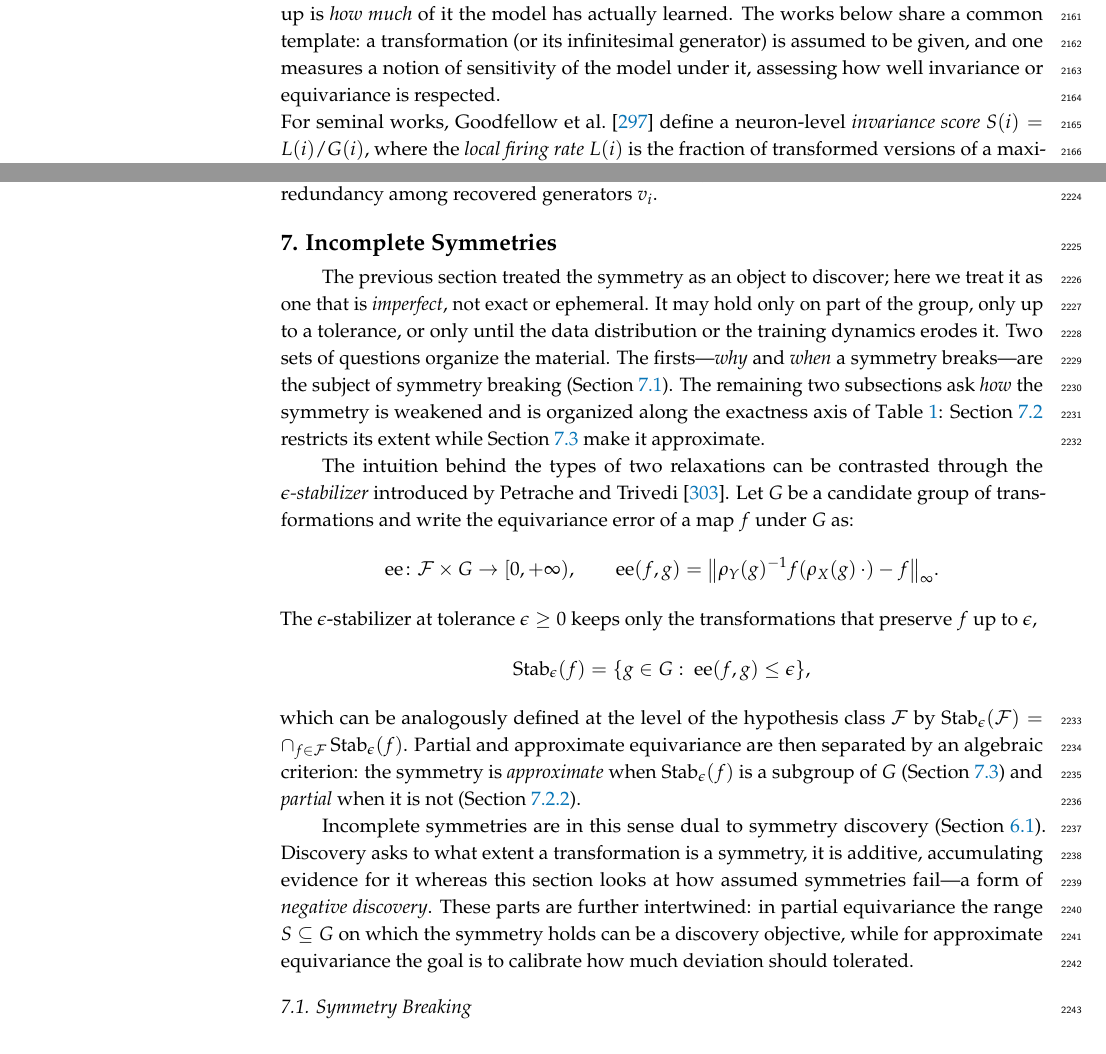
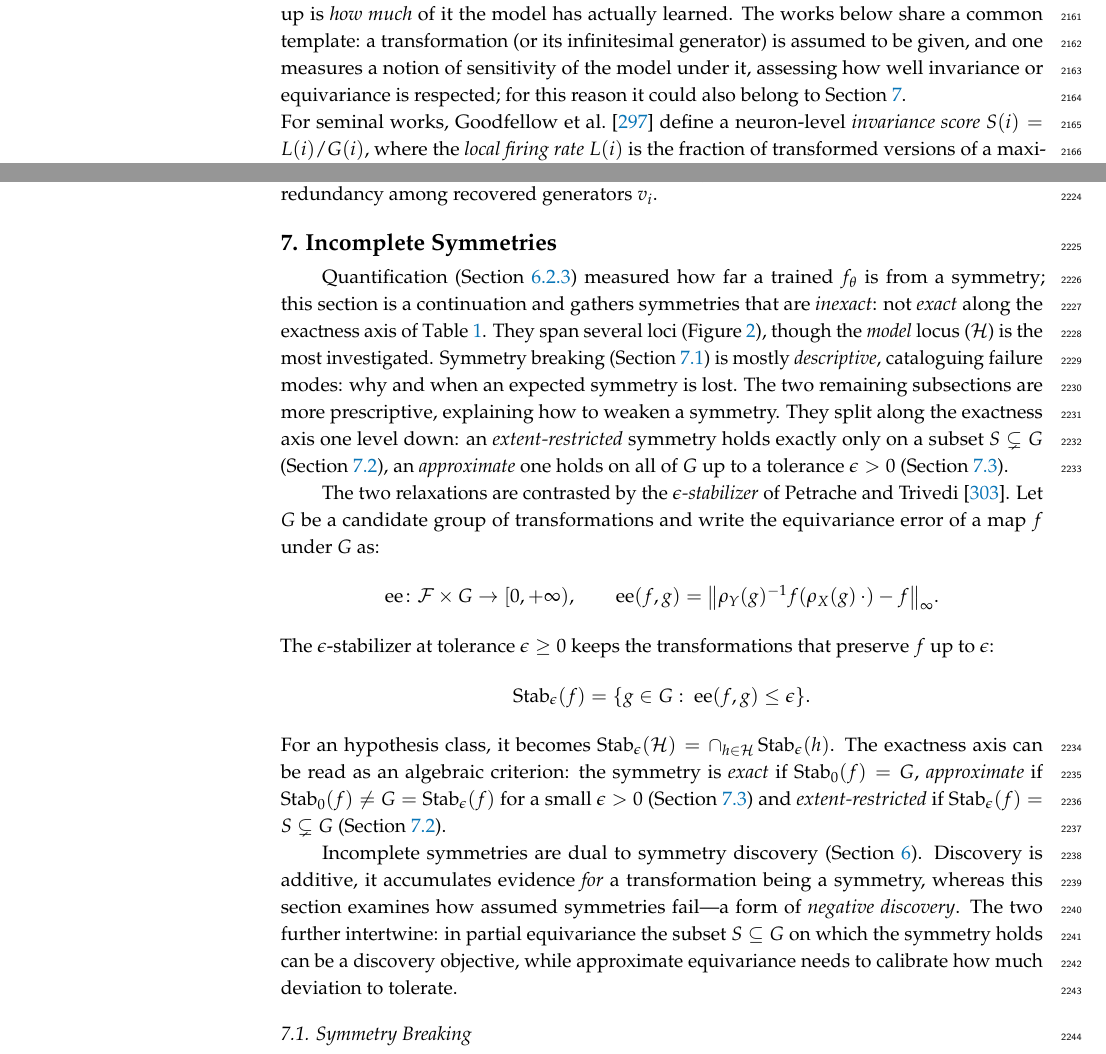
Before and after one commit to PierrickLeroy/Symmetries-in-Deep-Learning-a-Survey, a LaTeX paper (main.tex): two parts of pages 58 and 60 of 83, joined at a grey line, cut so that both start at the same text. Compiled offline with pdfLaTeX.

Commit message:
header of Incomplete Symmetries

```diff
--- a/main.tex
+++ b/main.tex
@@ -2296,7 +2296,7 @@ Notably, both \citet{krippendorf2020} and \citet{hu2025nn} rely on the assumptio
 % wang2022p3icml: equivariance error (def 3.1)
 % elhag2026: equivariance metrics macro and micro averaging over group orbit (eq 8, eq 9)
 Once one knows or assumes \emph{which} symmetry a model should carry, the natural follow-up is \emph{how much} of it the model has actually learned.
-The works below share a common template: a transformation (or its infinitesimal generator) is assumed to be given, and one measures a notion of sensitivity of the model under it, assessing how well invariance or equivariance is respected.\newline
+The works below share a common template: a transformation (or its infinitesimal generator) is assumed to be given, and one measures a notion of sensitivity of the model under it, assessing how well invariance or equivariance is respected; for this reason it could also belong to \Cref{sec:incomplete-symmetries}.\newline
 For seminal works, \citet{goodfellow2009anips} define a neuron-level \emph{invariance score} $S(i) = L(i)/G(i)$, where the \emph{local firing rate} $L(i)$ is the fraction of transformed versions of a maximally activating input $z$ that still excite neuron $i$, and the \emph{global firing rate} $G(i) = \mathbb{E}_{x\sim P}[f_i(x)]$ measures indiscriminate firing under a random sampling $P$.
 A neuron scores high only if it tracks transformations of its preferred stimulus while staying silent on generic inputs because the denominator enforces selectivity.
 A network-level score averages $S(i)$ over only the top-$p$ fraction of neurons in a layer, which permits a \emph{modular} detection in which one subpopulation specialises to rotation, another to translation or illumination.
@@ -2327,23 +2327,27 @@ The orthogonality error is $E_{\mathrm{orth}} = \sum_{i=1}^{D-1} \sum_{j=i+1}^{D
 
 \section{Incomplete Symmetries}\label{sec:incomplete-symmetries}
 % ha2017: hypernetworks in RNN break weight-sharing through time
-The previous section treated the symmetry as an object to discover; here we treat it as one that is \emph{imperfect}, not exact or ephemeral.
-It may hold only on part of the group, only up to a tolerance, or only until the data distribution or the training dynamics erodes it.
-Two sets of questions organize the material.
-The firsts---\emph{why} and \emph{when} a symmetry breaks---are the subject of symmetry breaking (\Cref{sec:symmetry-breaking-dl}).
-The remaining two subsections ask \emph{how} the symmetry is weakened and is organized along the exactness axis of \Cref{tab:taxonomy}: \Cref{sec:extent-restriction} restricts its extent while \Cref{sec:soft-equivariance} make it approximate.
-
-The intuition behind the types of two relaxations can be contrasted through the \emph{$\epsilon$-stabilizer} introduced by \citet{petrache2023}.
+Quantification (\Cref{sec:sym-quantification}) measured how far a trained $f_\theta$ is from a symmetry; this section is a continuation and gathers symmetries that are \emph{inexact}: not \emph{exact} along the exactness axis of \Cref{tab:taxonomy}.
+They span several loci (\Cref{fig:sym-loci}), though the \emph{model} locus ($\mathcal{H}$) is the most investigated.
+Symmetry breaking (\Cref{sec:symmetry-breaking-dl}) is mostly \emph{descriptive}, cataloguing failure modes: why and when an expected symmetry is lost.
+The two remaining subsections are more prescriptive, explaining how to weaken a symmetry.
+They split along the exactness axis one level down: an \emph{extent-restricted} symmetry holds exactly only on a subset $S\subsetneq G$ (\Cref{sec:extent-restriction}), an \emph{approximate} one holds on all of $G$ up to a tolerance $\epsilon>0$ (\Cref{sec:soft-equivariance}).
+
+The two relaxations are contrasted by the \emph{$\epsilon$-stabilizer} of \citet{petrache2023}.
 Let $G$ be a candidate group of transformations and write the equivariance error of a map $f$ under $G$ as:
-$$\operatorname{ee}\colon\mathcal{F}\times G\to[0,+\infty),\qquad \operatorname{ee}(f,g)=\big\|\rho_Y(g)^{-1}f(\rho_X(g)\,\cdot)-f\big\|_\infty.$$
-The $\epsilon$-stabilizer at tolerance $\epsilon\geq 0$ keeps only the transformations that preserve $f$ up to $\epsilon$,
-$$\operatorname{Stab}_\epsilon(f)=\{g\in G:\ \operatorname{ee}(f,g)\le\epsilon\},$$
-which can be analogously defined at the level of the hypothesis class $\mathcal{F}$ by $\operatorname{Stab}_\epsilon(\mathcal{F})=\cap_{f\in \mathcal{F}}\operatorname{Stab}_\epsilon(f)$.
-Partial and approximate equivariance are then separated by an algebraic criterion: the symmetry is \emph{approximate} when $\operatorname{Stab}_\epsilon(f)$ is a subgroup of $G$ (\Cref{sec:soft-equivariance}) and \emph{partial} when it is not (\Cref{sec:non-closed-subsets}).
-
-Incomplete symmetries are in this sense dual to symmetry discovery (\Cref{sec:sym-disc-from-data}).
-Discovery asks to what extent a transformation is a symmetry, it is additive, accumulating evidence for it whereas this section looks at how assumed symmetries fail---a form of \emph{negative discovery}.
-These parts are further intertwined: in partial equivariance the range $S\subseteq G$ on which the symmetry holds can be a discovery objective, while for approximate equivariance the goal is to calibrate how much deviation should tolerated.
+$$
+    \operatorname{ee}\colon\mathcal{F}\times G\to[0,+\infty),\qquad \operatorname{ee}(f,g)=\big\|\rho_Y(g)^{-1}f(\rho_X(g)\,\cdot)-f\big\|_\infty.
+$$
+The $\epsilon$-stabilizer at tolerance $\epsilon\geq 0$ keeps the transformations that preserve $f$ up to $\epsilon$:
+$$
+    \operatorname{Stab}_\epsilon(f)=\{g\in G:\ \operatorname{ee}(f,g)\le\epsilon\}.
+$$
+For an hypothesis class, it becomes $\operatorname{Stab}_\epsilon(\mathcal{H})=\cap_{h\in \mathcal{H}}\operatorname{Stab}_\epsilon(h)$.
+The exactness axis can be read as an algebraic criterion: the symmetry is \emph{exact} if $\operatorname{Stab}_0(f)=G$, \emph{approximate} if $\operatorname{Stab}_0(f)\neq G=\operatorname{Stab}_\epsilon(f)$ for a small $\epsilon>0$ (\Cref{sec:soft-equivariance}) and \emph{extent-restricted} if $\operatorname{Stab}_\epsilon(f)=S\subsetneq G$ (\Cref{sec:extent-restriction}).
+
+Incomplete symmetries are dual to symmetry discovery (\Cref{sec:sym-disco}).
+Discovery is additive, it accumulates evidence \emph{for} a transformation being a symmetry, whereas this section examines how assumed symmetries fail---a form of \emph{negative discovery}.
+The two further intertwine: in partial equivariance the subset $S\subseteq G$ on which the symmetry holds can be a discovery objective, while approximate equivariance needs to calibrate how much deviation to tolerate.
 
 
 \subsection{Symmetry Breaking}\label{sec:symmetry-breaking-dl}
```
Also changed, not shown: main.tex (3 more changed lines).
